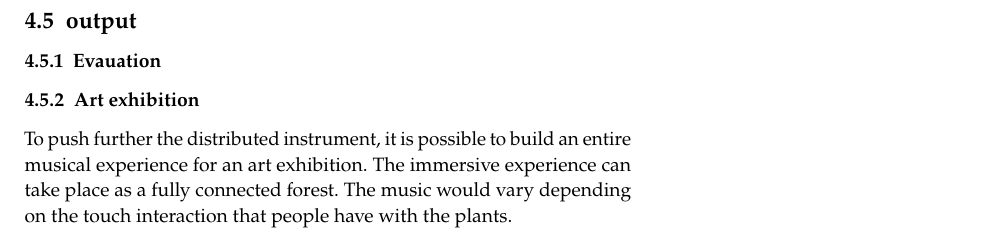
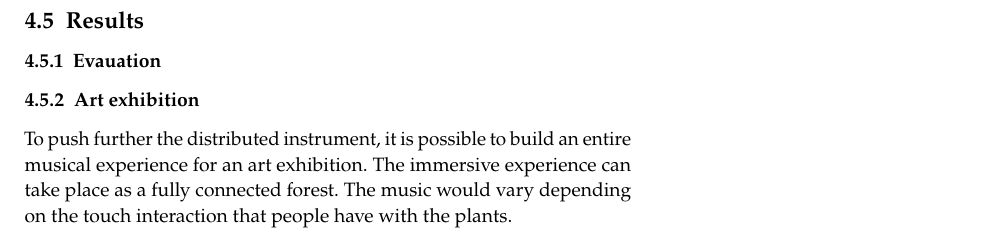
Before and after one commit to nathanvid/master_thesis, a LaTeX book (main.tex, which reads chapters/04_contribution_2.tex): part of page 34 of 41, cut at the place of the change. Compiled offline with pdfLaTeX.

Commit message:
Rename section

```diff
--- a/chapters/04_contribution_2.tex
+++ b/chapters/04_contribution_2.tex
@@ -142,7 +142,7 @@ The Internet of Plants (IoP) architecture enables the creation of a distributed
 
 The system sends this data to \textit{Pure Data} (PD), an open-source visual programming language for multimedia applications, where sound parameters such as pitch, tone, and rhythm can be finely controlled. This setup allows for highly customizable soundscapes, where each plant generates unique sounds based on user interaction, creating a rich, immersive musical experience. The distributed instrument thus transforms the interaction with plants into a collaborative musical performance, opening up new possibilities for art installations and interactive environments.
 
-\subsection{output}
+\subsection{Results}
 
 \subsubsection{Evauation}
 
```
